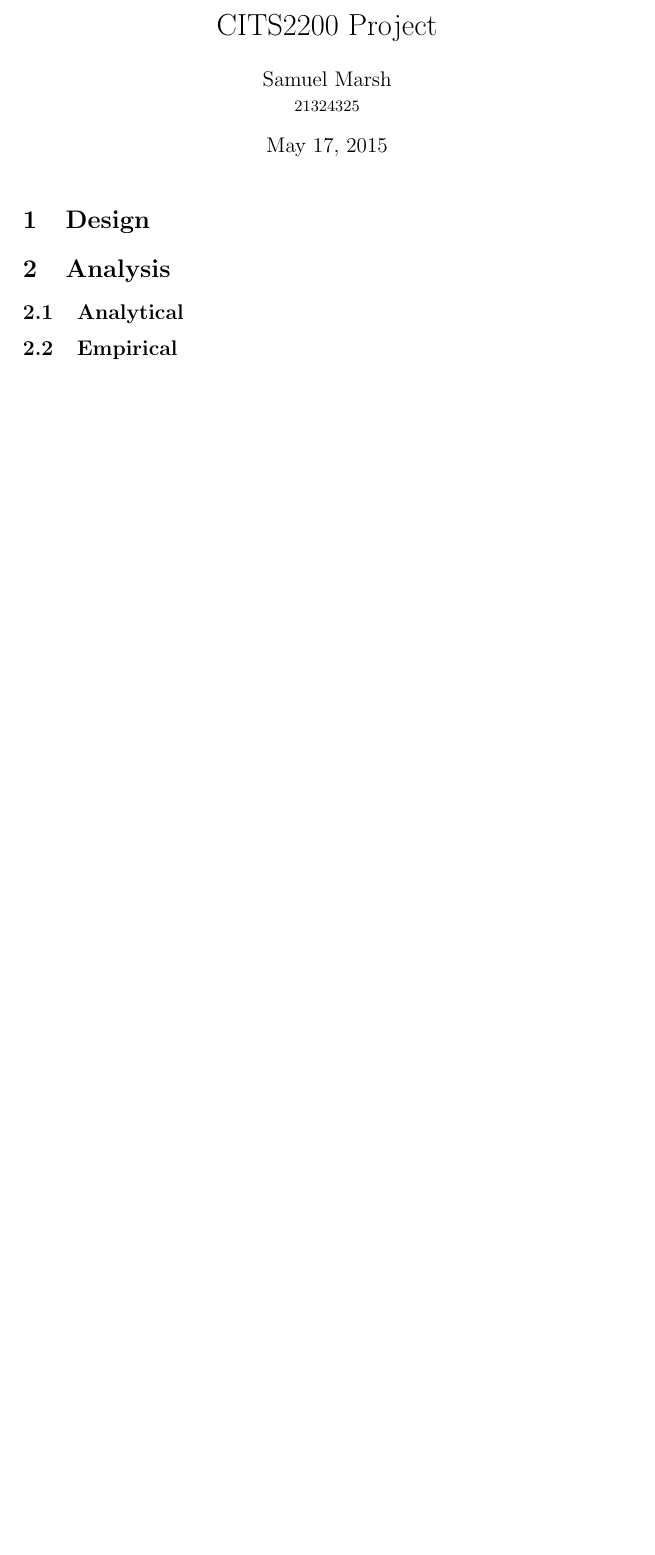
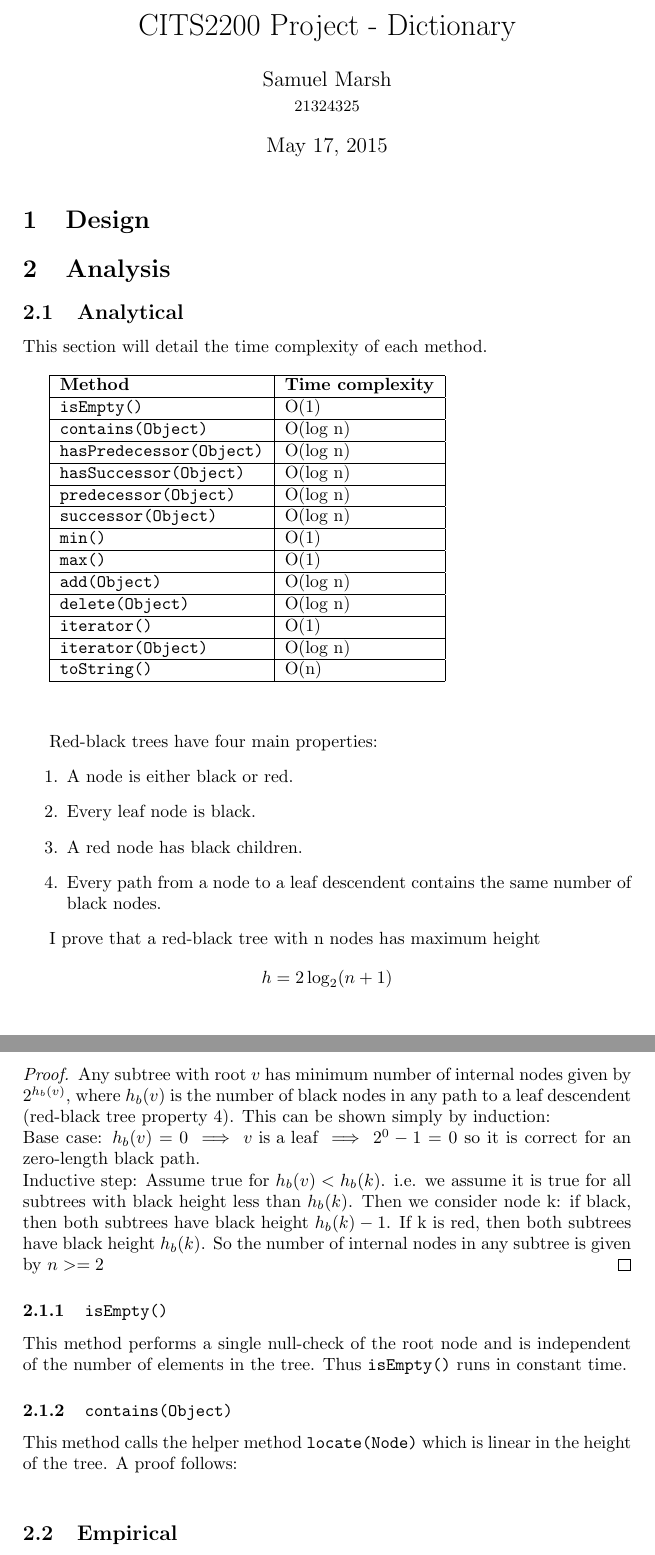
Before and after one commit to sam-marsh/rb-tree, a LaTeX document (report/report.tex, which reads report/analysis.tex): part of the page before the commit and two parts of pages 1 and 2 of 2 after it, the two joined at a grey line, cut so that both start at the same text, the shorter picture padded with empty space. Compiled offline with pdfLaTeX.

```diff
--- a/report/analysis.tex
+++ b/report/analysis.tex
@@ -2,4 +2,53 @@
 
 \subsection{Analytical}
 
+This section will detail the time complexity of each method.\\
+
+\begin{tabular}{| l | l |}
+	\hline
+	\textbf{Method} & \textbf{Time complexity} \\ \hline
+	\texttt{isEmpty()} & O(1) \\ \hline
+	\texttt{contains(Object)} & O(log n) \\ \hline
+	\texttt{hasPredecessor(Object)} & O(log n) \\ \hline
+	\texttt{hasSuccessor(Object)} & O(log n) \\ \hline
+	\texttt{predecessor(Object)} & O(log n) \\ \hline
+	\texttt{successor(Object)} & O(log n) \\ \hline
+	\texttt{min()} & O(1) \\ \hline
+	\texttt{max()} & O(1) \\ \hline
+	\texttt{add(Object)} & O(log n) \\ \hline
+	\texttt{delete(Object)} & O(log n) \\ \hline
+	\texttt{iterator()} & O(1) \\ \hline
+	\texttt{iterator(Object)} & O(log n) \\ \hline
+	\texttt{toString()} & O(n) \\
+	\hline
+\end{tabular}
+
+\texttt{}\\\\
+
+Red-black trees have four main properties:
+\begin{enumerate}
+\item A node is either black or red.
+\item Every leaf node is black.
+\item A red node has black children.
+\item Every path from a node to a leaf descendent contains the same number of black nodes.
+\end{enumerate}
+
+I prove that a red-black tree with n nodes has maximum height
+\begin{equation*}
+h = 2 \log_2(n + 1)
+\end{equation*}
+
+\begin{proof}
+    Any subtree with root $v$ has minimum number of internal nodes given by $2^{h_b (v)}$, where $h_b (v)$ is the number of black nodes in any path to a leaf descendent (red-black tree property 4). This can be shown simply by induction: \\
+    Base case: $h_b (v) = 0 \implies v \text{ is a leaf} \implies 2^0 - 1 = 0$ so it is correct for an zero-length black path. \\
+    Inductive step: Assume true for $h_b (v) < h_b(k)$. i.e. we assume it is true for all subtrees with black height less than $h_b(k)$. Then we consider node k: if black, then both subtrees have black height $h_b(k) - 1$. If k is red, then both subtrees have black height $h_b(k)$. So the number of internal nodes in any subtree is given by $n >= 2 $
+\end{proof}
+
+\subsubsection{\texttt{isEmpty()}}
+This method performs a single null-check of the root node and is independent of the number of elements in the tree. Thus \texttt{isEmpty()} runs in constant time.
+
+\subsubsection{\texttt{contains(Object)}}
+This method calls the helper method \texttt{locate(Node)} which is linear in the height of the tree. A proof follows: \\
+
+
 \subsection{Empirical}
--- a/report/report.tex
+++ b/report/report.tex
@@ -1,6 +1,10 @@
 \documentclass[a4paper]{article}
 
-\title{CITS2200 Project}
+\usepackage{amsthm}
+\usepackage{amsmath}
+\usepackage{amssymb}
+
+\title{CITS2200 Project - Dictionary}
 \author{Samuel Marsh\\
 	\small 21324325
 }
```
Also changed, not shown: 2 other files.
